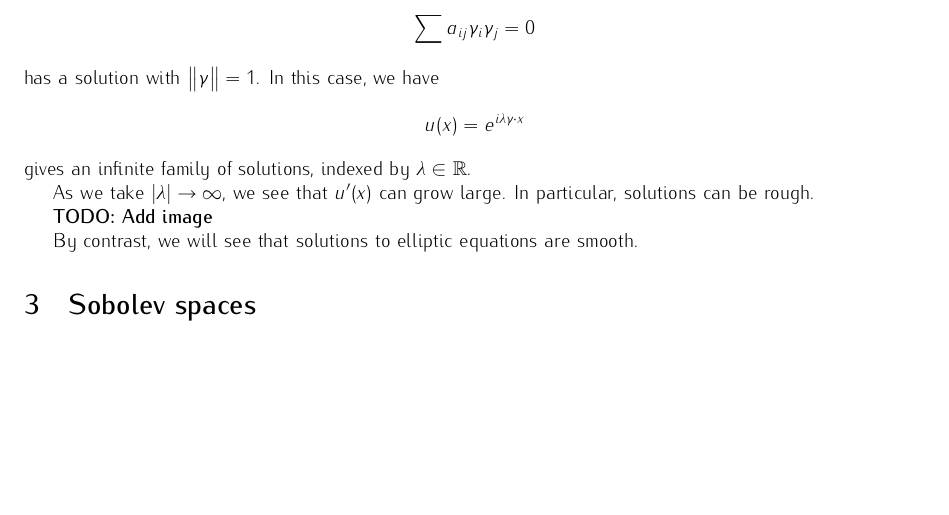
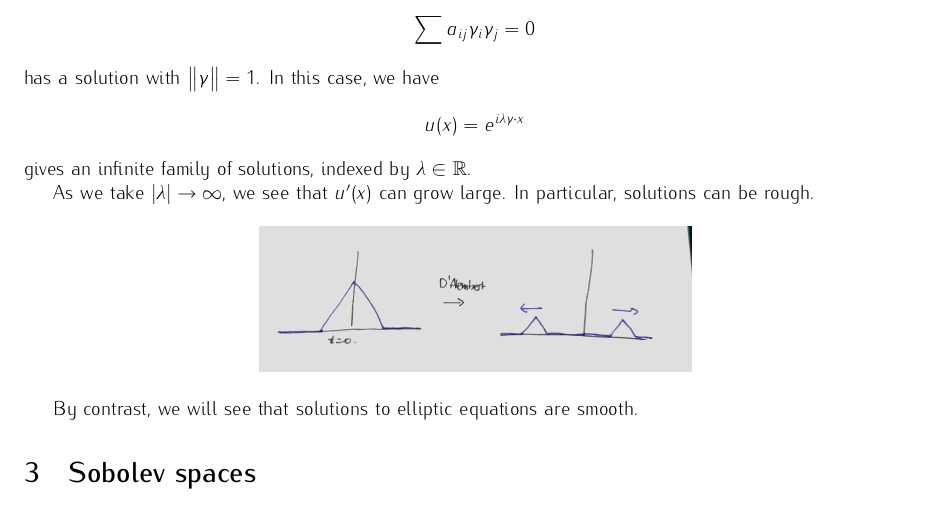
Before and after one commit to shingtaklam1324/part-iii-notes, a LaTeX document (Michaelmas/Analysis-of-PDEs.tex): part of page 15 of 16, cut so that both start at the same text, the shorter picture padded with empty space. The pictures show the PDF file Michaelmas/Analysis-of-PDEs.pdf that the author committed with the source.

Commit message:
added diagrams

```diff
--- a/Michaelmas/Analysis-of-PDEs.tex
+++ b/Michaelmas/Analysis-of-PDEs.tex
@@ -637,8 +637,6 @@ where \(v = P\gamma\). If \(\{\lambda_i\}\) are the eigenvalues for \(A\), then
         && 1 \\
         &&&-1
     \end{pmatrix}\]
-
-    \textbf{TODO: add image}
 \end{example}
 
 \textbf{Case 1: All eigenvalues have the same sign (and are all non-zero)}. Since \(v\) is a unit vector, the characteristic condition is impossible. That is, there are no characteristic hyperplanes \(\Pi_\gamma\). In this case, we call \(L\) an \emph{elliptic operator}\index{elliptic operator}.
@@ -667,7 +669,9 @@ gives an infinite family of solutions, indexed by \(\lambda \in \R\).
 
 As we take \(\abs{\lambda} \to \infty\), we see that \(u'(x)\) can grow large. In particular, solutions can be rough.
 
-\textbf{TODO: Add image}
+\begin{center}
+    \includegraphics[scale=0.1]{diagrams/2023_10_14 (2).jpg}
+\end{center}
 
 By contrast, we will see that solutions to elliptic equations are smooth.
 
```
Also changed, not shown: Michaelmas/Analysis-of-PDEs.pdf, Michaelmas/diagrams/2023_10_14 (1).jpg (added), Michaelmas/diagrams/2023_10_14 (2).jpg (added), Michaelmas/Analysis-of-PDEs.tex (4 more changed lines).
